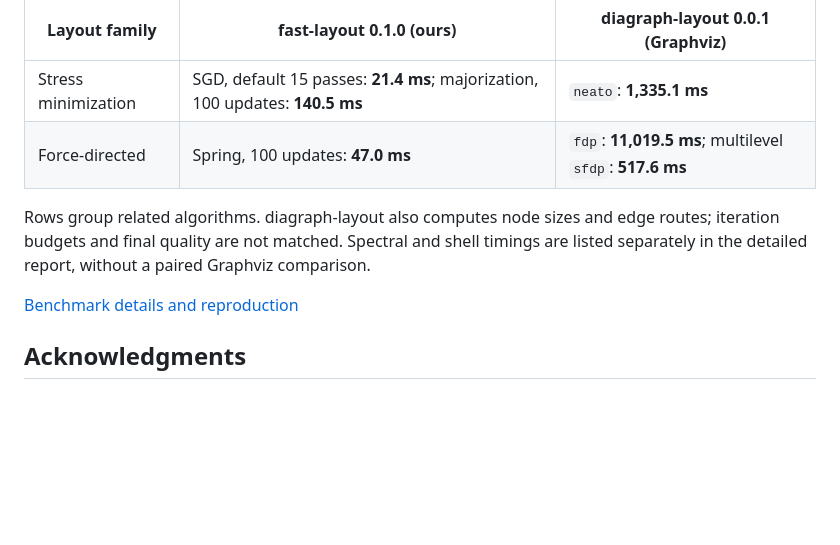
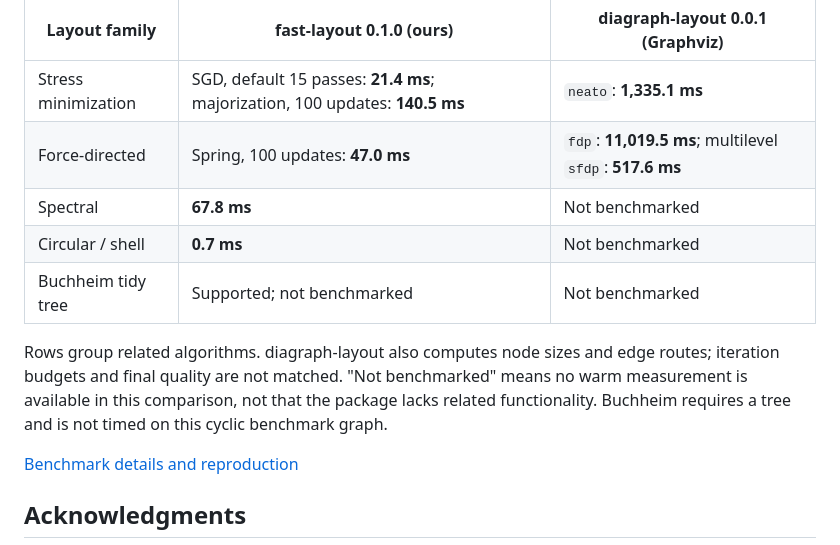
Before and after one commit to GiggleLiu/fast-layout, a Markdown page: README.md, the part around the change. Rendered like a GitHub page; blank space fills up the shorter version.

Commit message:
Include additional layout algorithms in README comparison

```diff
--- a/README.md
+++ b/README.md
@@ -66,11 +66,15 @@ output decoding; plugin loading and drawing are excluded.
 | --- | --- | --- |
 | Stress minimization | SGD, default 15 passes: **21.4 ms**; majorization, 100 updates: **140.5 ms** | `neato`: **1,335.1 ms** |
 | Force-directed | Spring, 100 updates: **47.0 ms** | `fdp`: **11,019.5 ms**; multilevel `sfdp`: **517.6 ms** |
+| Spectral | **67.8 ms** | Not benchmarked |
+| Circular / shell | **0.7 ms** | Not benchmarked |
+| Buchheim tidy tree | Supported; not benchmarked | Not benchmarked |
 
 Rows group related algorithms. diagraph-layout also computes node sizes and edge
-routes; iteration budgets and final quality are not matched. Spectral and shell
-timings are listed separately in the detailed report, without a paired Graphviz
-comparison.
+routes; iteration budgets and final quality are not matched. "Not benchmarked"
+means no warm measurement is available in this comparison, not that the package
+lacks related functionality. Buchheim requires a tree and is not timed on this
+cyclic benchmark graph.
 
 [Benchmark details and reproduction](docs/warm-comparison.md)
 
```
Also changed, not shown: docs/warm-comparison.md (+4 -1 lines).
